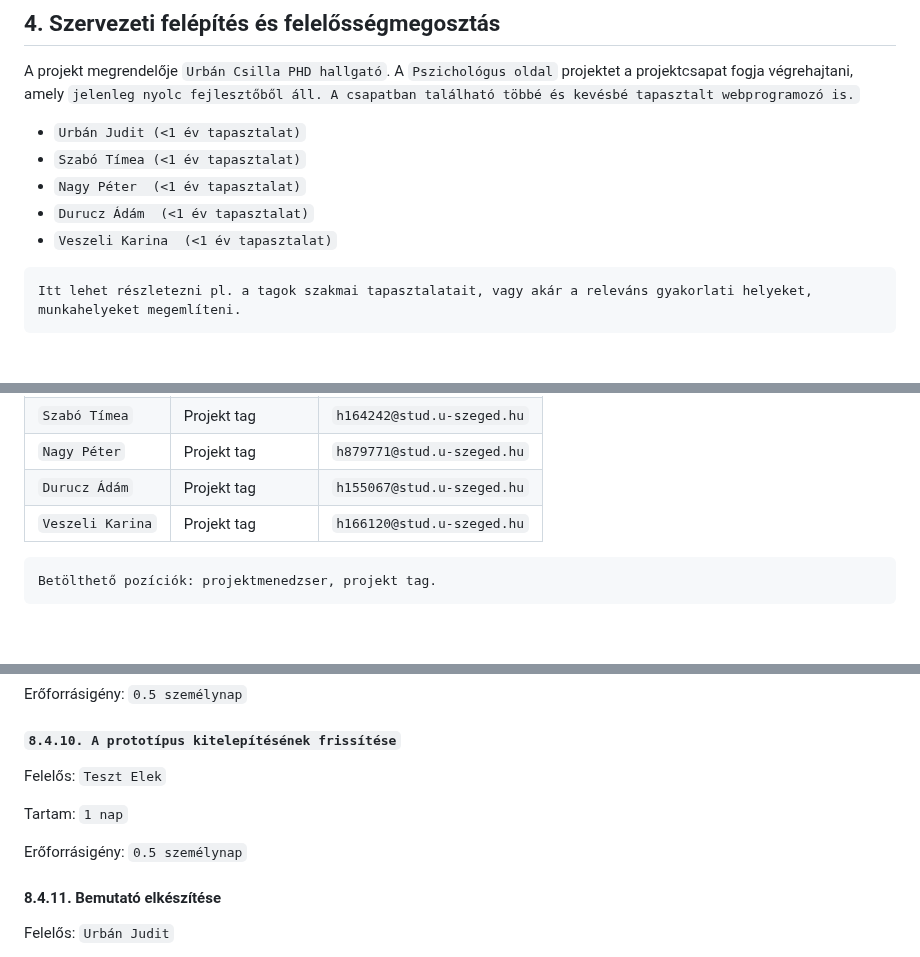
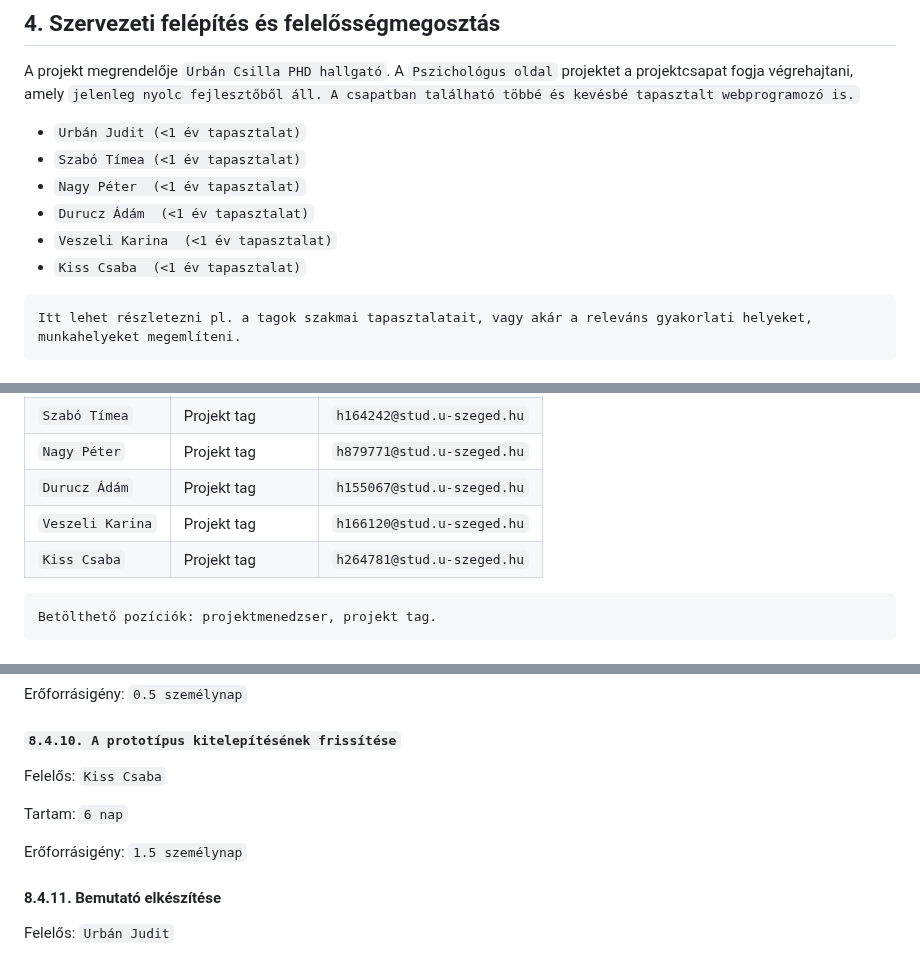
Before and after one commit to timeaszabo1217/rendszerfejl1, a Markdown page: Projektterv-2023.md, 3 parts joined by grey strips. Rendered like a GitHub page.

````diff
--- a/Projektterv-2023.md
+++ b/Projektterv-2023.md
@@ -47,6 +47,7 @@ A projekt megrendelője `Urbán Csilla PHD hallgató`. A `Pszichológus oldal` p
  - `Nagy Péter  (<1 év tapasztalat)`
  - `Durucz Ádám  (<1 év tapasztalat)`
  - `Veszeli Karina  (<1 év tapasztalat)`
+ - `Kiss Csaba  (<1 év tapasztalat)`
 ```
 Itt lehet részletezni pl. a tagok szakmai tapasztalatait, vagy akár a releváns gyakorlati helyeket, munkahelyeket megemlíteni.
 ```
@@ -62,6 +63,7 @@ A projekt a következő emberekből áll:
 | `Nagy Péter`  | Projekt tag      | `h879771@stud.u-szeged.hu`    |
 | `Durucz Ádám` | Projekt tag      | `h155067@stud.u-szeged.hu`    |
 |`Veszeli Karina`| Projekt tag      | `h166120@stud.u-szeged.hu`    |
+|`Kiss Csaba` | Projekt tag      | `h264781@stud.u-szeged.hu`    |
 ```
 Betölthető pozíciók: projektmenedzser, projekt tag.
 ```
@@ -504,11 +508,11 @@ Erőforrásigény:  `0.5 személynap`
 
 #### `8.4.10. A prototípus kitelepítésének frissítése`
 
-Felelős: `Teszt Elek`
+Felelős: `Kiss Csaba`
 
-Tartam:  `1 nap`
+Tartam:  `6 nap`
 
-Erőforrásigény:  `0.5 személynap`
+Erőforrásigény:  `1.5 személynap`
 
 #### 8.4.11. Bemutató elkészítése
 
````
Also changed, not shown: other parts of Projektterv-2023.md (+11 -9 lines).
